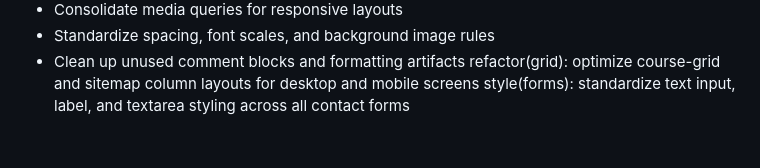
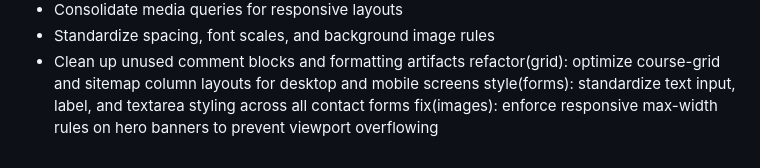
Before and after one commit to MysticMaruader/WEDE5020, a Markdown page: README.md, the part around the change. Rendered like a GitHub page.

Commit message:
Fix responsive max-width rules for hero banners

```diff
--- a/README.md
+++ b/README.md
@@ -144,3 +144,4 @@ fix(accessibility): add high-contrast focus outlines for interactive buttons and
 - Clean up unused comment blocks and formatting artifacts
  refactor(grid): optimize course-grid and sitemap column layouts for desktop and mobile screens
 style(forms): standardize text input, label, and textarea styling across all contact forms
+fix(images): enforce responsive max-width rules on hero banners to prevent viewport overflowing
```
